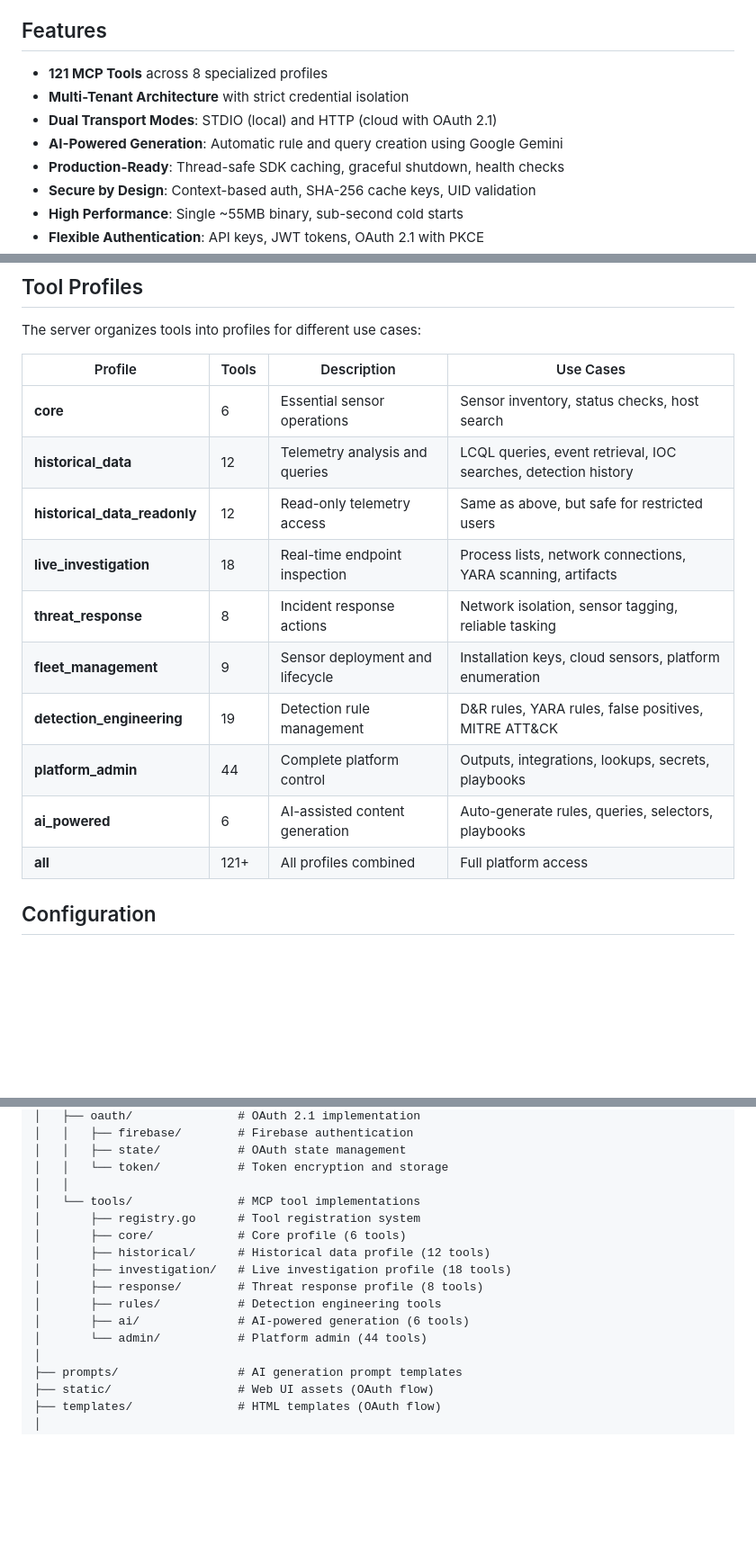
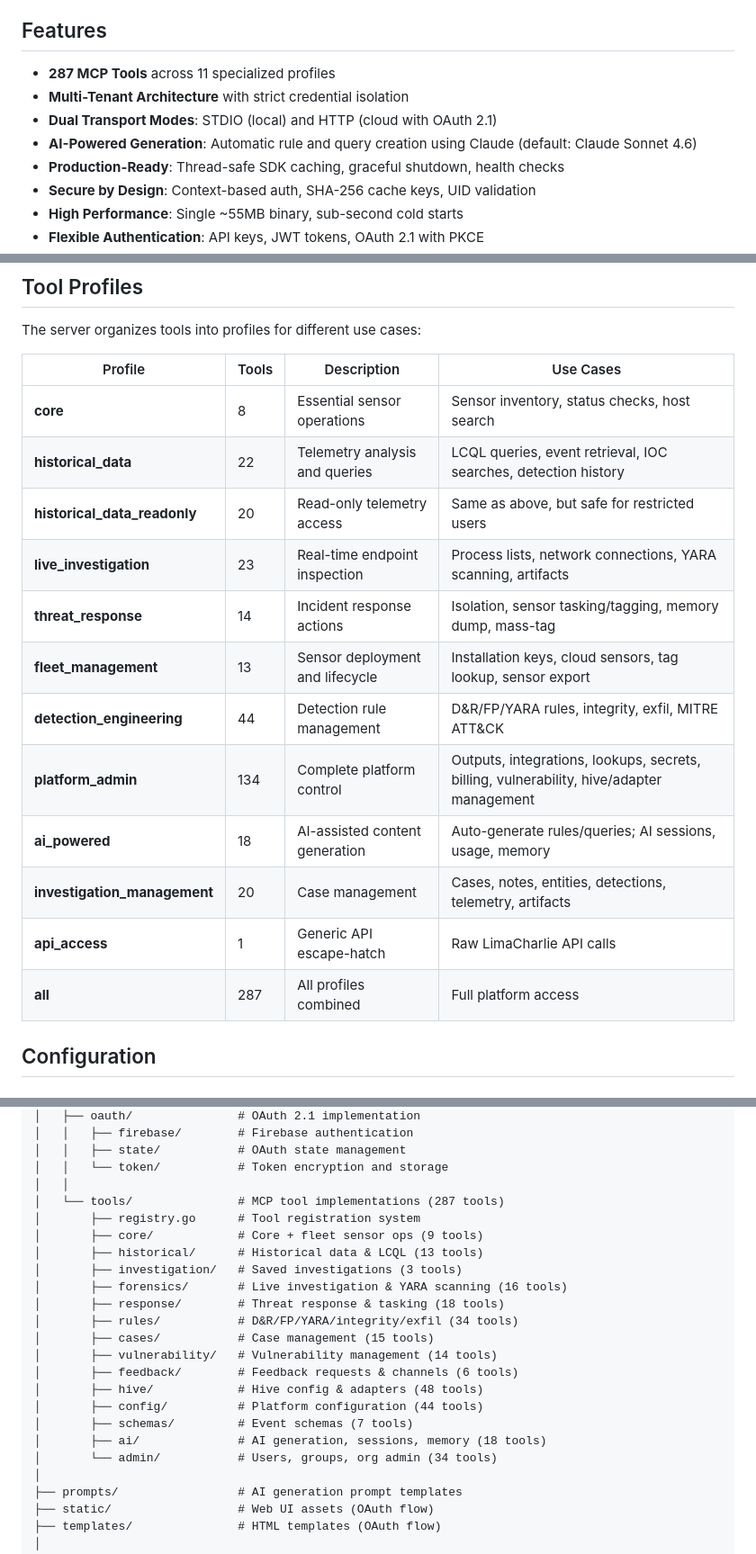
Before and after one commit to refractionPOINT/lc-mcp-server, a Markdown page: README.md, 3 parts joined by grey strips. Shown at 90% size. GitHub-like rendering; blank space fills up the shorter version.

Commit message:
docs: refresh README tool/profile counts and AI engine
- Tool count 121 -> 287; profiles 8 -> 11 (add investigation_management,
  api_access to the table) with current per-profile/per-package counts.
- AI generation engine: Google Gemini -> Claude (default Claude Sonnet 4.6),
  matching the current default generation model.

Co-Authored-By: Claude Opus 4.8 (1M context) <noreply@anthropic.com>
Claude-Session: https://claude.ai/code/session_01LPnEWTLXuS4nonPDygocm3

```diff
--- a/README.md
+++ b/README.md
@@ -21,10 +21,10 @@ This server bridges AI assistants and the LimaCharlie security platform through
 
 ## Features
 
-- **121 MCP Tools** across 8 specialized profiles
+- **287 MCP Tools** across 11 specialized profiles
 - **Multi-Tenant Architecture** with strict credential isolation
 - **Dual Transport Modes**: STDIO (local) and HTTP (cloud with OAuth 2.1)
-- **AI-Powered Generation**: Automatic rule and query creation using Google Gemini
+- **AI-Powered Generation**: Automatic rule and query creation using Claude (default: Claude Sonnet 4.6)
 - **Production-Ready**: Thread-safe SDK caching, graceful shutdown, health checks
 - **Secure by Design**: Context-based auth, SHA-256 cache keys, UID validation
 - **High Performance**: Single ~55MB binary, sub-second cold starts
@@ -124,16 +124,18 @@ The server organizes tools into profiles for different use cases:
 
 | Profile | Tools | Description | Use Cases |
 |---------|-------|-------------|-----------|
-| **core** | 6 | Essential sensor operations | Sensor inventory, status checks, host search |
-| **historical_data** | 12 | Telemetry analysis and queries | LCQL queries, event retrieval, IOC searches, detection history |
-| **historical_data_readonly** | 12 | Read-only telemetry access | Same as above, but safe for restricted users |
-| **live_investigation** | 18 | Real-time endpoint inspection | Process lists, network connections, YARA scanning, artifacts |
-| **threat_response** | 8 | Incident response actions | Network isolation, sensor tagging, reliable tasking |
-| **fleet_management** | 9 | Sensor deployment and lifecycle | Installation keys, cloud sensors, platform enumeration |
-| **detection_engineering** | 19 | Detection rule management | D&R rules, YARA rules, false positives, MITRE ATT&CK |
-| **platform_admin** | 44 | Complete platform control | Outputs, integrations, lookups, secrets, playbooks |
-| **ai_powered** | 6 | AI-assisted content generation | Auto-generate rules, queries, selectors, playbooks |
-| **all** | 121+ | All profiles combined | Full platform access |
+| **core** | 8 | Essential sensor operations | Sensor inventory, status checks, host search |
+| **historical_data** | 22 | Telemetry analysis and queries | LCQL queries, event retrieval, IOC searches, detection history |
+| **historical_data_readonly** | 20 | Read-only telemetry access | Same as above, but safe for restricted users |
+| **live_investigation** | 23 | Real-time endpoint inspection | Process lists, network connections, YARA scanning, artifacts |
+| **threat_response** | 14 | Incident response actions | Isolation, sensor tasking/tagging, memory dump, mass-tag |
+| **fleet_management** | 13 | Sensor deployment and lifecycle | Installation keys, cloud sensors, tag lookup, sensor export |
+| **detection_engineering** | 44 | Detection rule management | D&R/FP/YARA rules, integrity, exfil, MITRE ATT&CK |
+| **platform_admin** | 134 | Complete platform control | Outputs, integrations, lookups, secrets, billing, vulnerability, hive/adapter management |
+| **ai_powered** | 18 | AI-assisted content generation | Auto-generate rules/queries; AI sessions, usage, memory |
+| **investigation_management** | 20 | Case management | Cases, notes, entities, detections, telemetry, artifacts |
+| **api_access** | 1 | Generic API escape-hatch | Raw LimaCharlie API calls |
+| **all** | 287 | All profiles combined | Full platform access |
 
 ## Configuration
 
@@ -324,15 +326,22 @@ lc-mcp-server/
 │   │   ├── state/           # OAuth state management
 │   │   └── token/           # Token encryption and storage
 │   │
-│   └── tools/               # MCP tool implementations
+│   └── tools/               # MCP tool implementations (287 tools)
 │       ├── registry.go      # Tool registration system
-│       ├── core/            # Core profile (6 tools)
-│       ├── historical/      # Historical data profile (12 tools)
-│       ├── investigation/   # Live investigation profile (18 tools)
-│       ├── response/        # Threat response profile (8 tools)
-│       ├── rules/           # Detection engineering tools
-│       ├── ai/              # AI-powered generation (6 tools)
-│       └── admin/           # Platform admin (44 tools)
+│       ├── core/            # Core + fleet sensor ops (9 tools)
+│       ├── historical/      # Historical data & LCQL (13 tools)
+│       ├── investigation/   # Saved investigations (3 tools)
+│       ├── forensics/       # Live investigation & YARA scanning (16 tools)
+│       ├── response/        # Threat response & tasking (18 tools)
+│       ├── rules/           # D&R/FP/YARA/integrity/exfil (34 tools)
+│       ├── cases/           # Case management (15 tools)
+│       ├── vulnerability/   # Vulnerability management (14 tools)
+│       ├── feedback/        # Feedback requests & channels (6 tools)
+│       ├── hive/            # Hive config & adapters (48 tools)
+│       ├── config/          # Platform configuration (44 tools)
+│       ├── schemas/         # Event schemas (7 tools)
+│       ├── ai/              # AI generation, sessions, memory (18 tools)
+│       └── admin/           # Users, groups, org admin (34 tools)
 │
 ├── prompts/                 # AI generation prompt templates
 ├── static/                  # Web UI assets (OAuth flow)
```
Also changed, not shown: other parts of README.md (+1 -1 lines).
